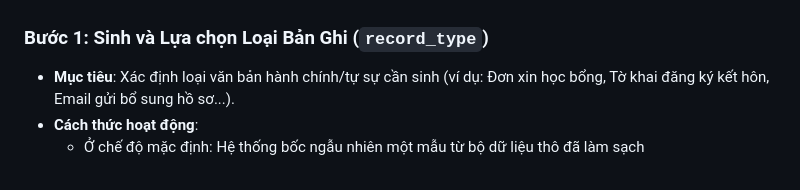
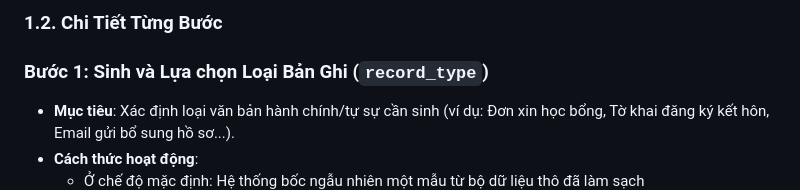
Before and after one commit to KienNguyenAI/Generation-Data, a Markdown page: README.md, the part around one of its changes. GitHub-like rendering.

```diff
--- a/README.md
+++ b/README.md
@@ -13,3 +62,4 @@ Quy trình hoạt động theo nguyên tắc **Constraint-First (LLM-as-writer)*
+### 1.2. Chi Tiết Từng Bước
 ### Bước 1: Sinh và Lựa chọn Loại Bản Ghi (`record_type`)
 * **Mục tiêu**: Xác định loại văn bản hành chính/tự sự cần sinh (ví dụ: Đơn xin học bổng, Tờ khai đăng ký kết hôn, Email gửi bổ sung hồ sơ...).
 * **Cách thức hoạt động**:
```
Also changed, not shown: other parts of README.md (+49 -0 lines), PIPELINE_GUIDE.md (+50 -0 lines).
